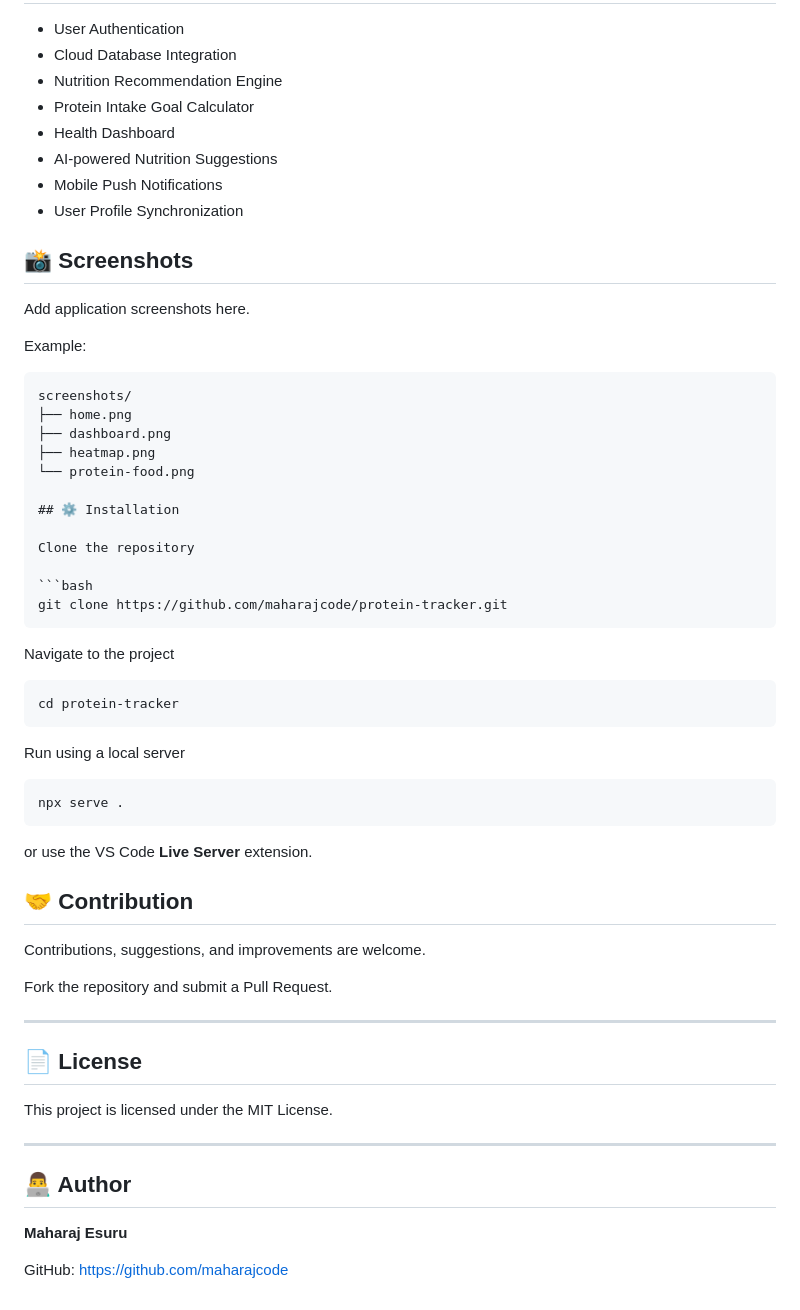
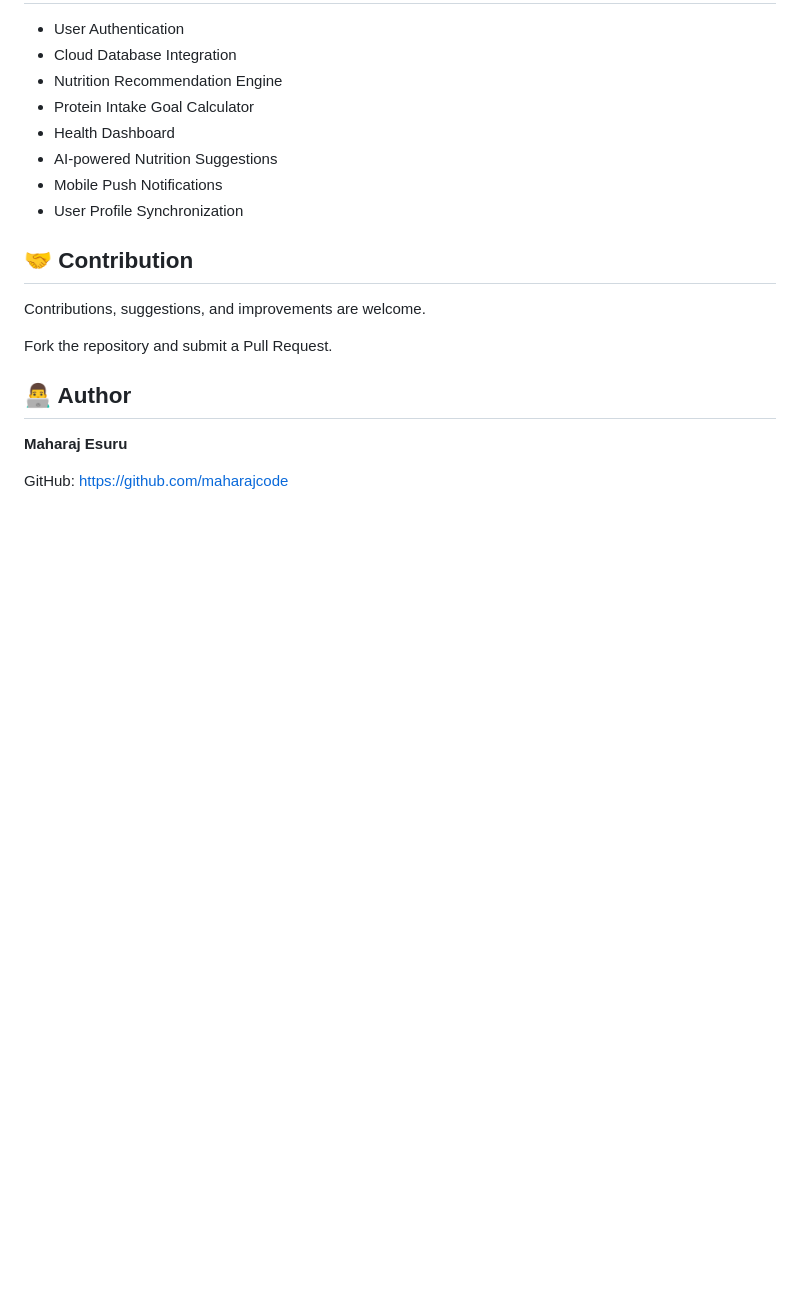
Before and after one commit to maharajcode/protein-tracker, a Markdown page: README.md, the part around the change. Rendered like a GitHub page; blank space fills up the shorter version.

Commit message:
Update README to remove screenshots and installation
Removed screenshots and installation instructions from README.

````diff
--- a/README.md
+++ b/README.md
@@ -125,40 +125,6 @@ Through working with this project, I strengthened my understanding of:
 - AI-powered Nutrition Suggestions
 - Mobile Push Notifications
 - User Profile Synchronization
-## 📸 Screenshots
-
-Add application screenshots here.
-
-Example:
-
-```
-screenshots/
-├── home.png
-├── dashboard.png
-├── heatmap.png
-└── protein-food.png
-
-## ⚙️ Installation
-
-Clone the repository
-
-```bash
-git clone https://github.com/maharajcode/protein-tracker.git
-```
-
-Navigate to the project
-
-```bash
-cd protein-tracker
-```
-
-Run using a local server
-
-```bash
-npx serve .
-```
-
-or use the VS Code **Live Server** extension.
 
 ## 🤝 Contribution
 
@@ -166,14 +132,6 @@ Contributions, suggestions, and improvements are welcome.
 
 Fork the repository and submit a Pull Request.
 
----
-
-## 📄 License
-
-This project is licensed under the MIT License.
-
----
-
 ## 👨‍💻 Author
 
 **Maharaj Esuru**
````
